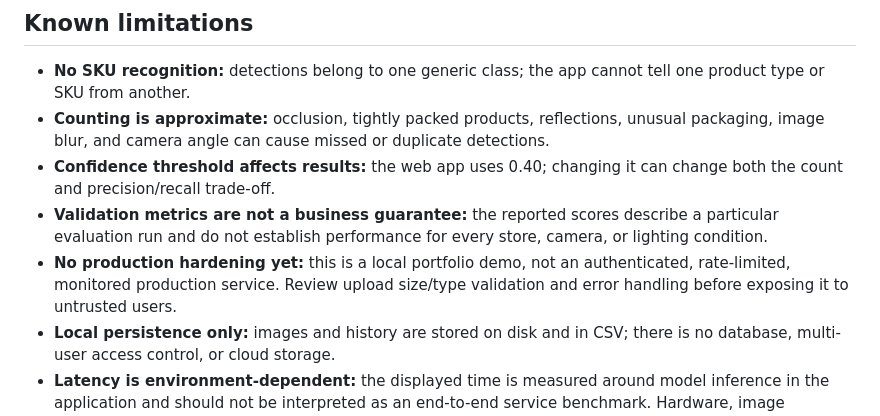
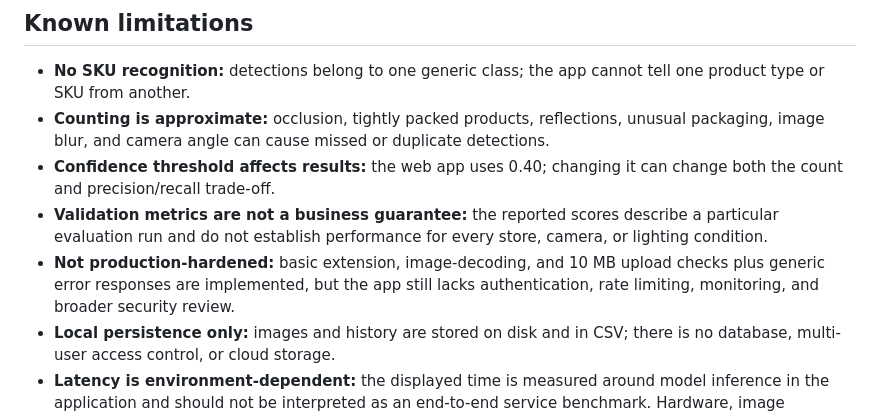
Before and after one commit to Htet-ThuAung/sku110k-yolov8-shelf-detector, a Markdown page: README.md, the part around the change. Rendered like a GitHub page.

Commit message:
Update docs for API validation and test suite

```diff
--- a/README.md
+++ b/README.md
@@ -227,7 +227,7 @@ Adjust the batch size and other options to suit your hardware. Training requires
 - **Counting is approximate:** occlusion, tightly packed products, reflections, unusual packaging, image blur, and camera angle can cause missed or duplicate detections.
 - **Confidence threshold affects results:** the web app uses 0.40; changing it can change both the count and precision/recall trade-off.
 - **Validation metrics are not a business guarantee:** the reported scores describe a particular evaluation run and do not establish performance for every store, camera, or lighting condition.
-- **No production hardening yet:** this is a local portfolio demo, not an authenticated, rate-limited, monitored production service. Review upload size/type validation and error handling before exposing it to untrusted users.
+- **Not production-hardened:** basic extension, image-decoding, and 10 MB upload checks plus generic error responses are implemented, but the app still lacks authentication, rate limiting, monitoring, and broader security review.
 - **Local persistence only:** images and history are stored on disk and in CSV; there is no database, multi-user access control, or cloud storage.
 - **Latency is environment-dependent:** the displayed time is measured around model inference in the application and should not be interpreted as an end-to-end service benchmark. Hardware, image dimensions, and device selection affect timing.
 - **Reproducibility depends on artifacts:** the dataset is not included. Ensure the trained checkpoint exists at the expected path, and retain the dataset split and training configuration if reproducing the reported metrics.
```
